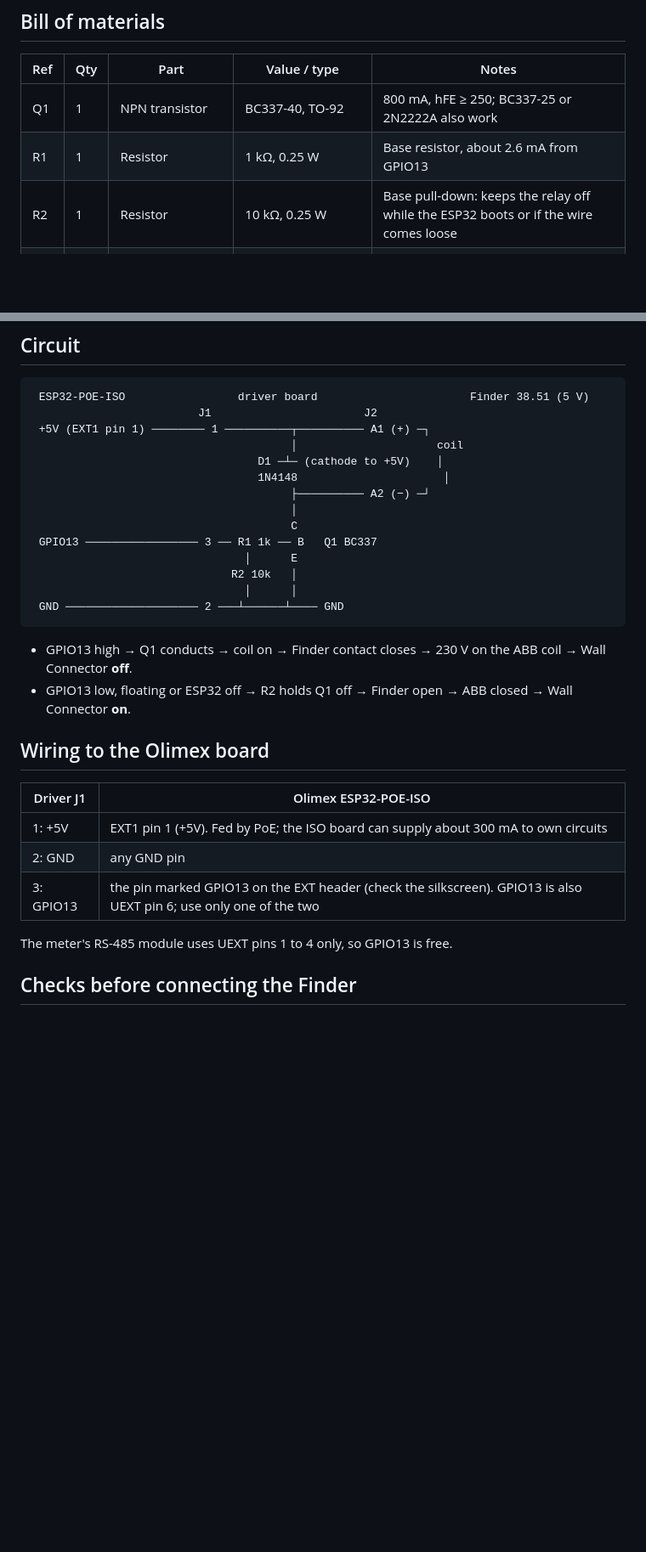
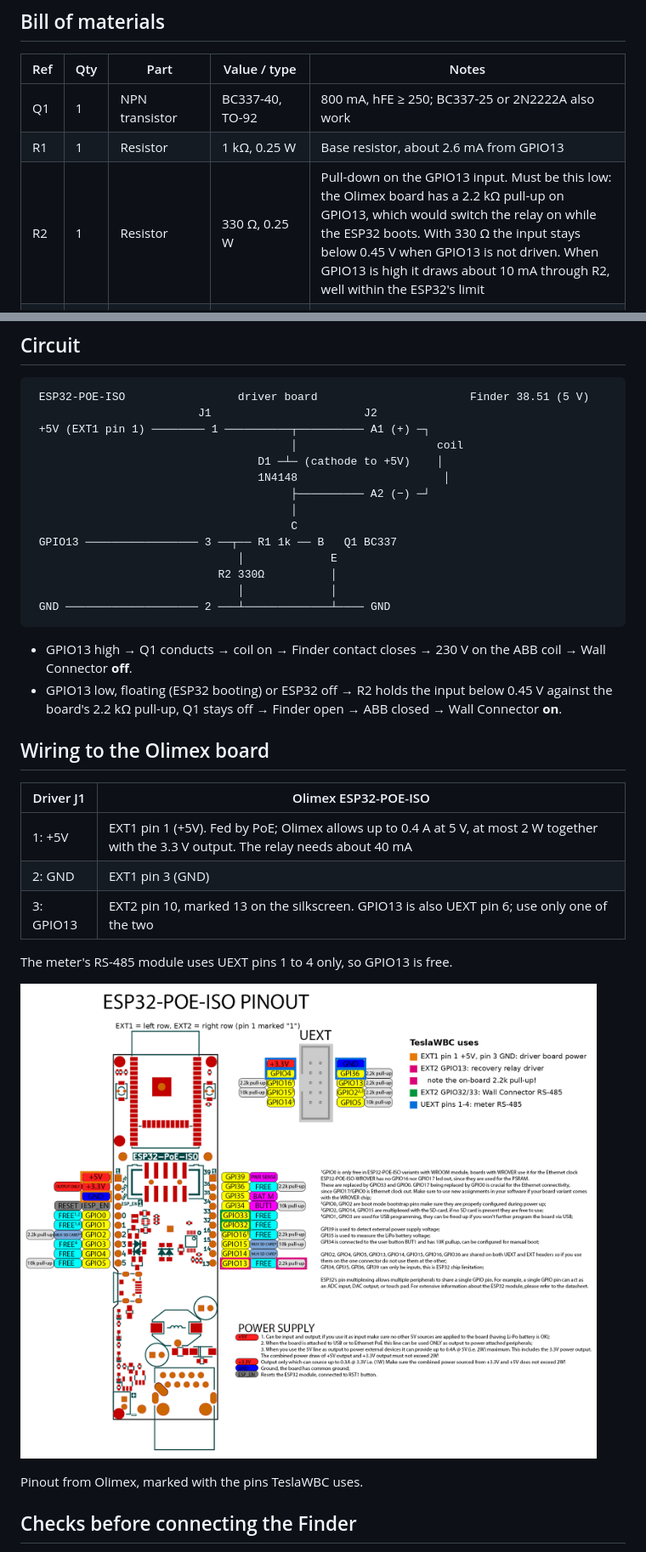
Before and after one commit to R3stFu1/TeslaWBC, a Markdown page: docs/relay-driver.md, 2 parts joined by grey strips. Shown at 85% size. GitHub-like rendering; pictures changed too: docs/esp32-poe-iso-ext-header.png (added); blank space fills up the shorter version.

Commit message:
Relay driver: 330 ohm input pull-down against the board's GPIO13 pull-up
The Olimex ESP32-POE-ISO has a 2.2 kohm pull-up on GPIO13. With the
previous 10 kohm base pull-down the relay would switch on while the
ESP32 boots and briefly cut the Wall Connector. Add the marked EXT
header pinout.

Co-Authored-By: Claude Opus 5.5 <noreply@anthropic.com>
Claude-Session: https://claude.ai/code/session_01CbK6xiVHnP2GwfvScoCUeH

````diff
--- a/docs/relay-driver.md
+++ b/docs/relay-driver.md
@@ -10,7 +10,7 @@ Only needed for the optional automatic recovery (see README, *Automatic recovery
 |---|---|---|---|---|
 | Q1 | 1 | NPN transistor | BC337-40, TO-92 | 800 mA, hFE ≥ 250; BC337-25 or 2N2222A also work |
 | R1 | 1 | Resistor | 1 kΩ, 0.25 W | Base resistor, about 2.6 mA from GPIO13 |
-| R2 | 1 | Resistor | 10 kΩ, 0.25 W | Base pull-down: keeps the relay off while the ESP32 boots or if the wire comes loose |
+| R2 | 1 | Resistor | 330 Ω, 0.25 W | Pull-down on the GPIO13 input. Must be this low: the Olimex board has a 2.2 kΩ pull-up on GPIO13, which would switch the relay on while the ESP32 boots. With 330 Ω the input stays below 0.45 V when GPIO13 is not driven. When GPIO13 is high it draws about 10 mA through R2, well within the ESP32's limit |
 | D1 | 1 | Diode | 1N4148 (or 1N4007) | Flyback diode across the coil. The Finder module has its own protection; D1 is a cheap second line |
 | J1 | 1 | Screw terminal | 3-pole, 5.08 mm | To the ESP32: +5V, GND, GPIO13 |
 | J2 | 1 | Screw terminal | 2-pole, 5.08 mm | To the Finder coil: A1 (+), A2 (−) |
@@ -33,25 +33,29 @@ Elsewhere in the panel (already in the main parts list): Finder 38.51.7.005.0050
                                        ├────────── A2 (−) ─┘
                                        │
                                        C
- GPIO13 ───────────────── 3 ── R1 1k ── B   Q1 BC337
-                                │      E
-                              R2 10k   │
-                                │      │
- GND ──────────────────── 2 ───┴──────┴──── GND
+ GPIO13 ───────────────── 3 ──┬── R1 1k ── B   Q1 BC337
+                               │             E
+                            R2 330Ω          │
+                               │             │
+ GND ──────────────────── 2 ───┴─────────────┴──── GND
 ```
 
 - GPIO13 high → Q1 conducts → coil on → Finder contact closes → 230 V on the ABB coil → Wall Connector **off**.
-- GPIO13 low, floating or ESP32 off → R2 holds Q1 off → Finder open → ABB closed → Wall Connector **on**.
+- GPIO13 low, floating (ESP32 booting) or ESP32 off → R2 holds the input below 0.45 V against the board's 2.2 kΩ pull-up, Q1 stays off → Finder open → ABB closed → Wall Connector **on**.
 
 ## Wiring to the Olimex board
 
 | Driver J1 | Olimex ESP32-POE-ISO |
 |---|---|
-| 1: +5V | EXT1 pin 1 (+5V). Fed by PoE; the ISO board can supply about 300 mA to own circuits |
-| 2: GND | any GND pin |
-| 3: GPIO13 | the pin marked GPIO13 on the EXT header (check the silkscreen). GPIO13 is also UEXT pin 6; use only one of the two |
+| 1: +5V | EXT1 pin 1 (+5V). Fed by PoE; Olimex allows up to 0.4 A at 5 V, at most 2 W together with the 3.3 V output. The relay needs about 40 mA |
+| 2: GND | EXT1 pin 3 (GND) |
+| 3: GPIO13 | EXT2 pin 10, marked 13 on the silkscreen. GPIO13 is also UEXT pin 6; use only one of the two |
 
 The meter's RS-485 module uses UEXT pins 1 to 4 only, so GPIO13 is free.
+
+![EXT header pinout](esp32-poe-iso-ext-header.png)
+
+Pinout from Olimex, marked with the pins TeslaWBC uses.
 
 ## Checks before connecting the Finder
 
````
Also changed, not shown: README.md (+1 -1 lines).
